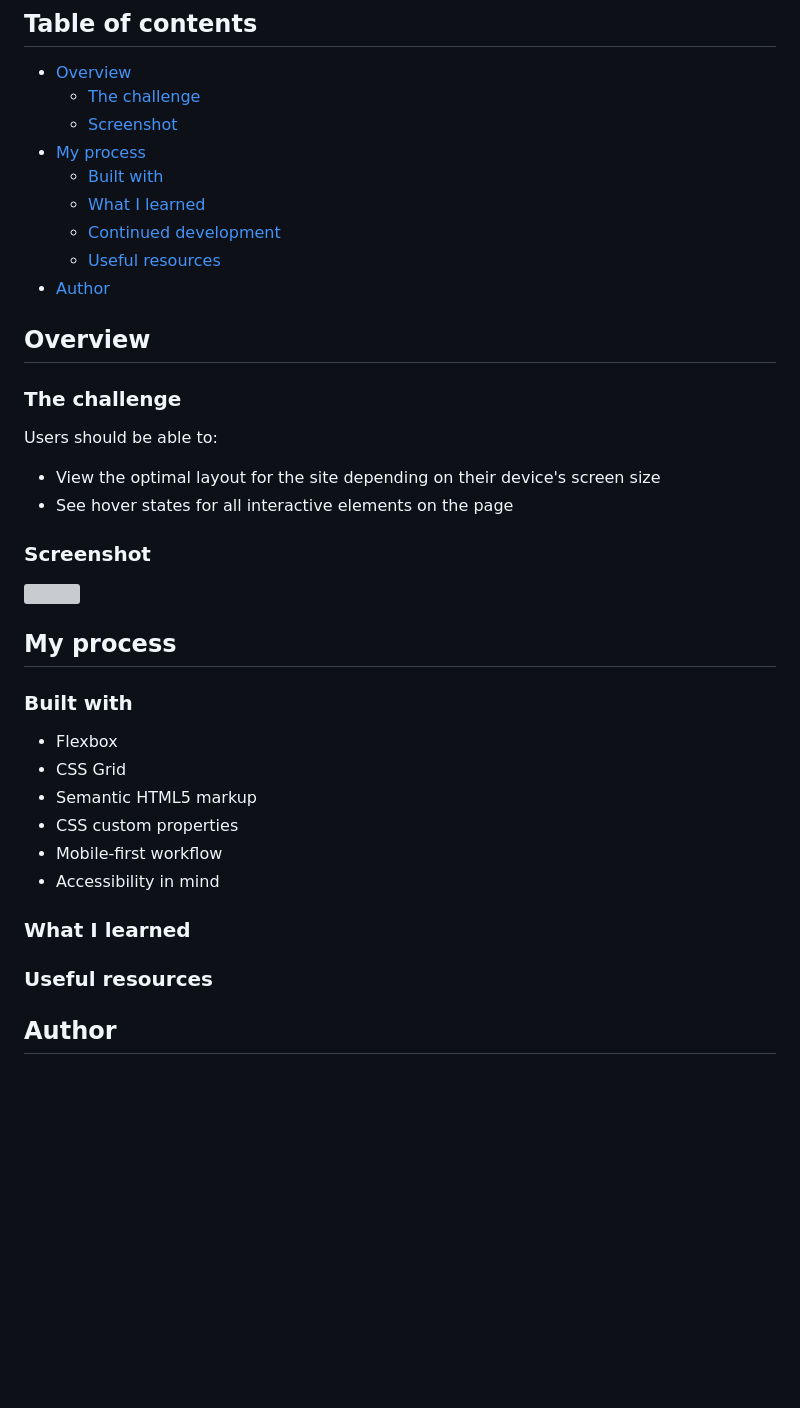
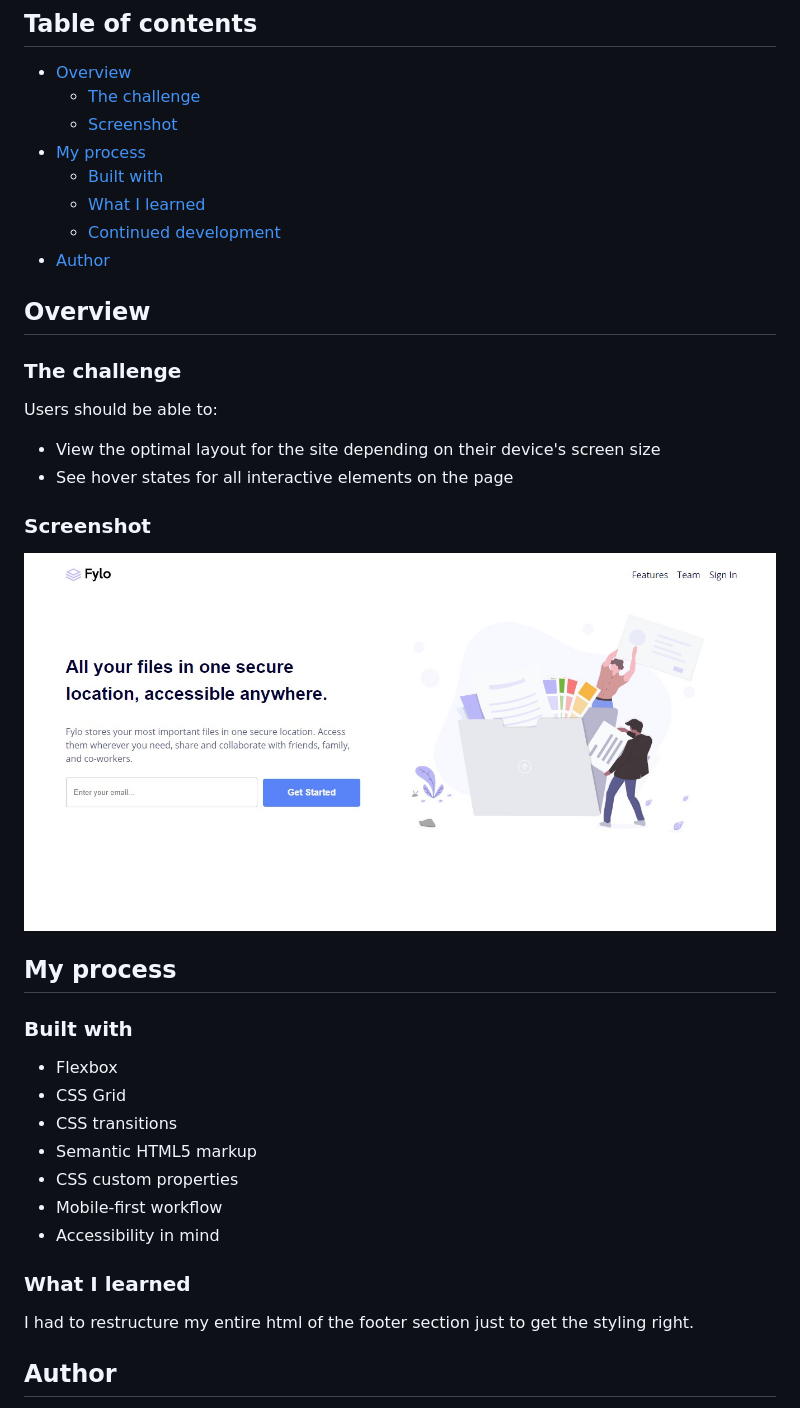
Before and after one commit to george5-star/fylo-landing-page-with-two-column, a Markdown page: README.md, the part around the change. Rendered like a GitHub page; pictures changed too: src/assets/images/project-screenshot.jpg (added); blank space fills up the shorter version; grey boxes are pictures that could not be loaded.

```diff
--- a/README.md
+++ b/README.md
@@ -9,7 +9,6 @@
   - [Built with](#built-with)
   - [What I learned](#what-i-learned)
   - [Continued development](#continued-development)
-  - [Useful resources](#useful-resources)
 - [Author](#author)
 
 ## Overview
@@ -23,7 +22,7 @@ Users should be able to:
 
 ### Screenshot
 
-![](./screenshot.jpg)
+![Project Screenshot](./src/assets/images/project-screenshot.jpg)
 
 ## My process
 
@@ -31,6 +30,7 @@ Users should be able to:
 
 - Flexbox
 - CSS Grid
+- CSS transitions
 - Semantic HTML5 markup
 - CSS custom properties
 - Mobile-first workflow
@@ -38,7 +38,7 @@ Users should be able to:
 
 ### What I learned
 
-### Useful resources
+I had to restructure my entire html of the footer section just to get the styling right.
 
 ## Author
 
```
Also changed, not shown: 2 other files.
